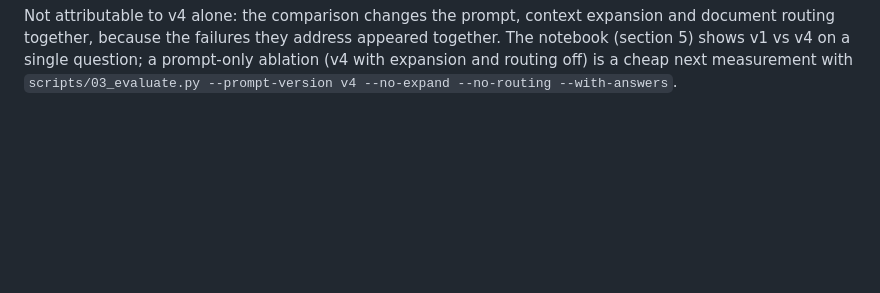
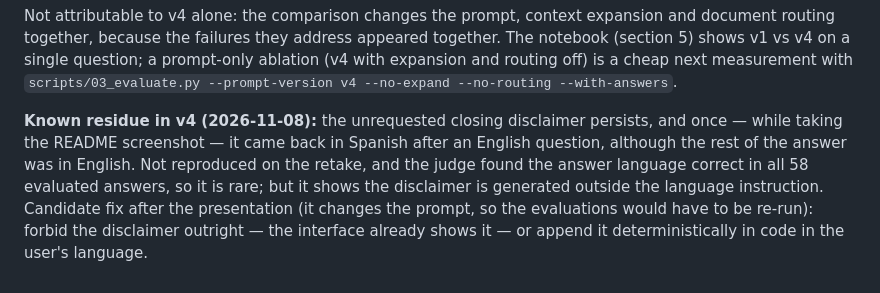
Before and after one commit to dnarram/clinical-research-compliance-assistant, a Markdown page: docs/prompt_iterations.md, the part around the change. Drawn GitHub-style; blank space fills up the shorter version.

```diff
--- a/docs/prompt_iterations.md
+++ b/docs/prompt_iterations.md
@@ -110,3 +110,12 @@ document routing together, because the failures they address appeared together.
 notebook (section 5) shows v1 vs v4 on a single question; a prompt-only ablation (v4 with
 expansion and routing off) is a cheap next measurement with `scripts/03_evaluate.py
 --prompt-version v4 --no-expand --no-routing --with-answers`.
+
+**Known residue in v4 (2026-11-08):** the unrequested closing disclaimer persists, and once —
+while taking the README screenshot — it came back in Spanish after an English question,
+although the rest of the answer was in English. Not reproduced on the retake, and the judge
+found the answer language correct in all 58 evaluated answers, so it is rare; but it shows the
+disclaimer is generated outside the language instruction. Candidate fix after the
+presentation (it changes the prompt, so the evaluations would have to be re-run): forbid the
+disclaimer outright — the interface already shows it — or append it deterministically in code
+in the user's language.
```
Also changed, not shown: README.md (+44 -3 lines), docs/rubric.md (added, +74 -0 lines), docs/img/app.png (added), 3 other files.
